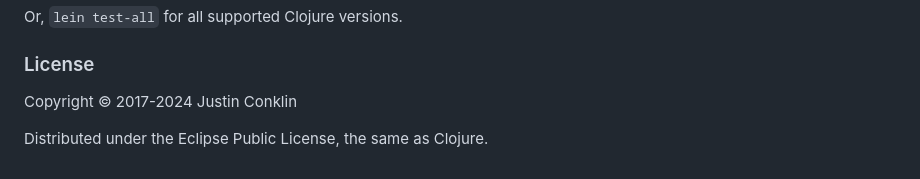
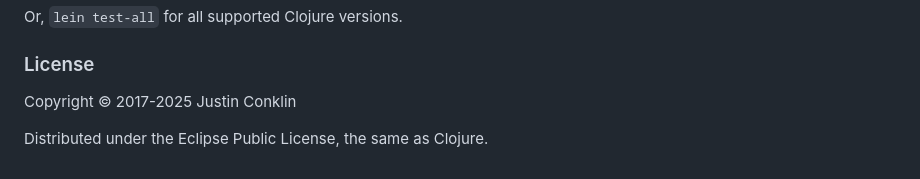
Before and after one commit to jgpc42/jmh-clojure, a Markdown page: README.md, the part around the change. Rendered like a GitHub page.

Commit message:
update copyright
[skip ci]

```diff
--- a/README.md
+++ b/README.md
@@ -133,7 +133,7 @@ Or, `lein test-all` for all supported Clojure versions.
 
 ### License
 
-Copyright © 2017-2024 Justin Conklin
+Copyright © 2017-2025 Justin Conklin
 
 Distributed under the Eclipse Public License, the same as Clojure.
 
```
